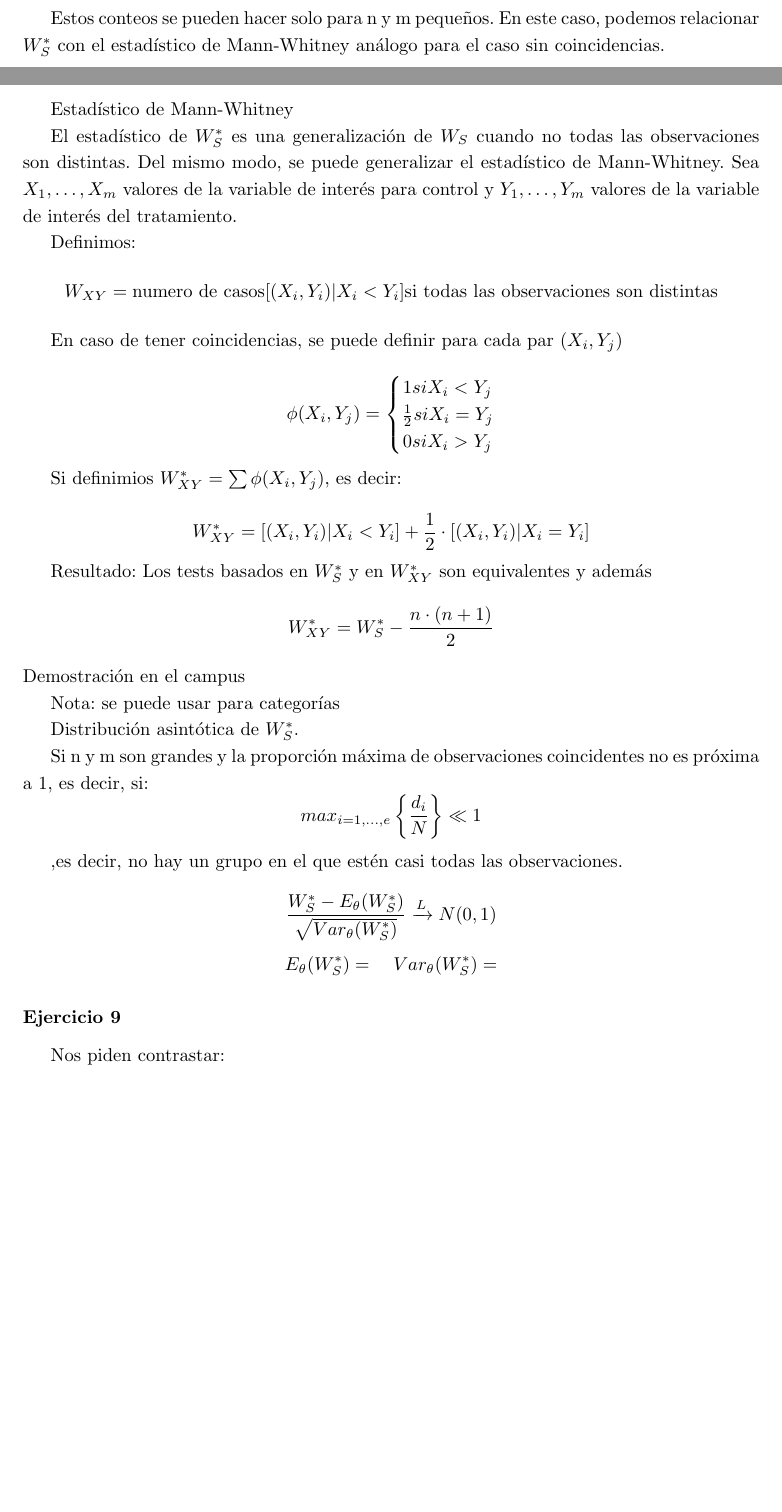
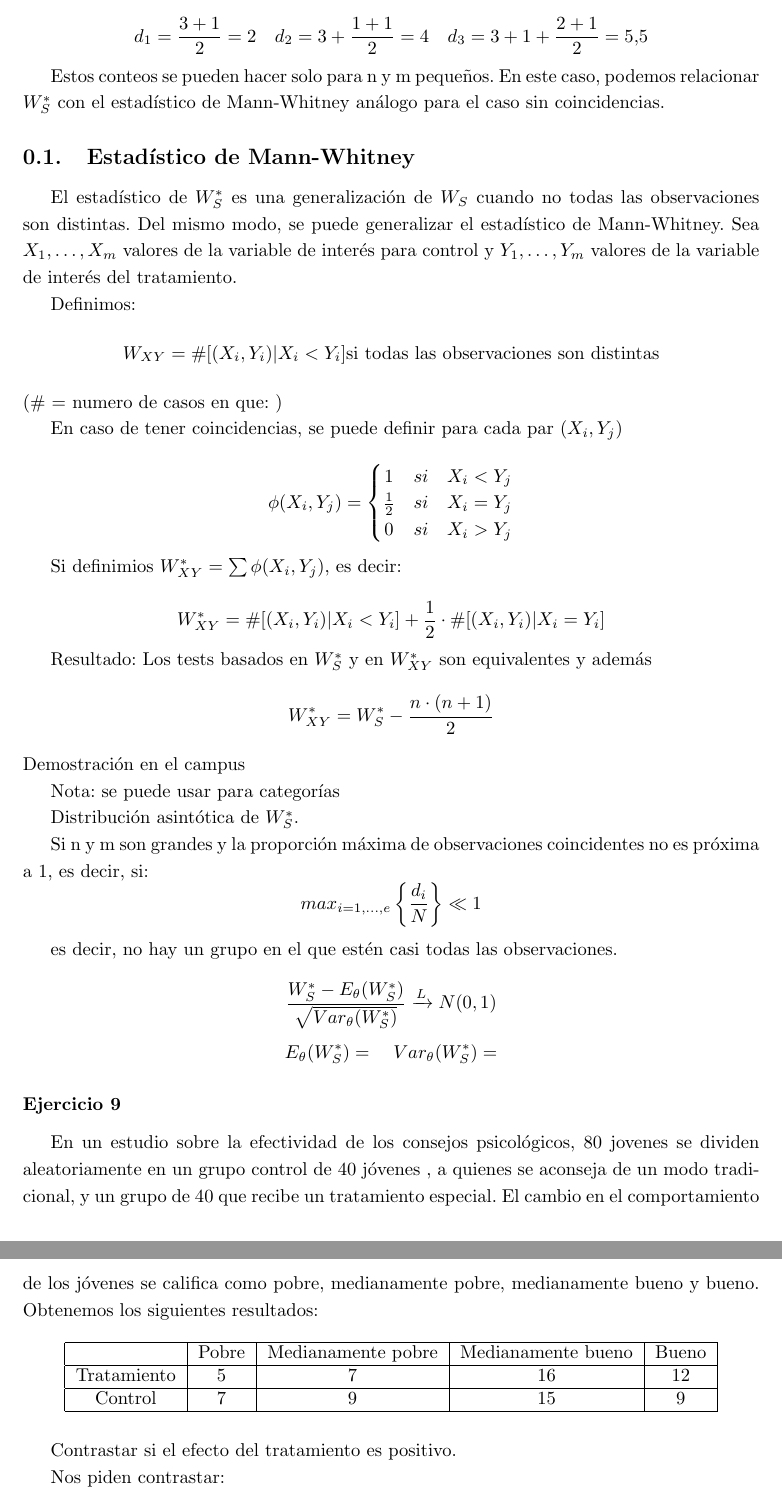
Before and after one commit to xXaceitunaXx/Apuntes-INdat, a LaTeX document (TercerCurso/INFE2/Tema5/Apuntes/main.tex, which reads TercerCurso/INFE2/Tema5/Apuntes/src/clase1212.tex): two parts of pages 5 and 6 of 8 before the commit and two parts of pages 6 and 7 of 8 after it, joined at a grey line, cut at the place of the change, the shorter picture padded with empty space. Compiled offline with pdfLaTeX.

Commit message:
clase1212 ACABADA

```diff
--- a/TercerCurso/INFE2/Tema5/Apuntes/src/clase1212.tex
+++ b/TercerCurso/INFE2/Tema5/Apuntes/src/clase1212.tex
@@ -117,24 +122,25 @@ d_1=\frac{3+1}{2}=2 \quad d_2=3+\frac{1+1}{2}=4 \quad d_3=3+1+\frac{2+1}{2}=5.5
 
 Estos conteos se pueden hacer solo para n y m pequeños. En este caso, podemos relacionar $W_S^*$ con el estadístico de Mann-Whitney análogo para el caso sin coincidencias.
 
-Estadístico de Mann-Whitney
+\subsection{Estadístico de Mann-Whitney}
 
 El estadístico de $W_S^*$ es una generalización de $W_S$ cuando no todas las observaciones son distintas.
 Del mismo modo, se puede generalizar el estadístico de Mann-Whitney. Sea $X_1,\dots,X_m$ valores de la variable de interés para control y $Y_1,\dots,Y_m$ valores de la variable de interés del tratamiento.
 
 Definimos:
 \[
-W_{XY}= \text{numero de casos} [(X_i,Y_i)|X_i<Y_i] \text{si todas las observaciones son distintas}
+W_{XY}= \# [(X_i,Y_i)|X_i<Y_i] \text{si todas las observaciones son distintas}
 \]
+($\#$ = numero de casos en que: )
 
 En caso de tener coincidencias, se puede definir para cada par $(X_i,Y_j)$
 
 \[
 \phi(X_i,Y_j)=\left\{
     \begin{matrix}
-        1 si X_i<Y_j \\
-        \frac{1}{2} si X_i=Y_j \\
-        0 si X_i>Y_j
+        1 & si & X_i<Y_j \\
+        \frac{1}{2} & si & X_i=Y_j \\
+        0 & si & X_i>Y_j
     \end{matrix}
 \right.
 \]
@@ -142,7 +148,7 @@ En caso de tener coincidencias, se puede definir para cada par $(X_i,Y_j)$
 Si definimios $W_{XY}^*=\sum \phi (X_i,Y_j)$, es decir:
 
 \[
-W_{XY}^* = [(X_i,Y_i)|X_i<Y_i] + \frac{1}{2} \cdot [(X_i,Y_i)|X_i=Y_i]
+W_{XY}^* = \# [(X_i,Y_i)|X_i<Y_i] + \frac{1}{2} \cdot \# [(X_i,Y_i)|X_i=Y_i]
 \]
 
 Resultado: Los tests basados en $W_S^*$ y en $W_{XY}^*$ son equivalentes y además
@@ -157,10 +163,10 @@ Distribución asintótica de $W_S^*$.
 
 Si n y m son grandes y la proporción máxima de observaciones coincidentes no es próxima a 1, es decir, si:
 \[
-max_{i=1,\dots,e}\left\{\frac{d_i}{N} \right\}<<1
+max_{i=1,\dots,e}\left\{\frac{d_i}{N} \right\} << 1
 \]
 
-,es decir, no hay un grupo en el que estén casi todas las observaciones.
+es decir, no hay un grupo en el que estén casi todas las observaciones.
 
 \[
 \frac{W_S^*-E_\theta(W_S^*)}{\sqrt{Var_\theta(W_S^*)}} \xrightarrow{L} N(0,1)
@@ -170,6 +176,20 @@ E_\theta(W_S^*)= \quad Var_\theta(W_S^*)=
 \]
 
 \subsubsection*{Ejercicio 9}
+En un  estudio sobre la efectividad de los consejos psicológicos, 80 jovenes se dividen aleatoriamente en un grupo control de 40 jóvenes
+, a quienes se aconseja de un modo tradicional, y un grupo de 40 que recibe un tratamiento especial. El cambio en el comportamiento de los jóvenes se califica como
+pobre, medianamente pobre, medianamente bueno y bueno. Obtenemos los siguientes resultados:
+\begin{table}[h!]
+    \centering
+    \begin{tabular}{|c|c|c|c|c|}
+    \hline
+    & Pobre & Medianamente pobre & Medianamente bueno & Bueno \\ \hline
+    Tratamiento & 5 & 7 & 16 & 12 \\ \hline
+    Control     & 7 & 9 & 15 & 9  \\ \hline
+    \end{tabular}
+\end{table}
+
+Contrastar si el efecto del tratamiento es positivo.
 
 Nos piden contrastar:
 
```
Also changed, not shown: TercerCurso/INFE2/Tema5/Apuntes/src/clase1212.tex (72 more changed lines), 1 other file.
